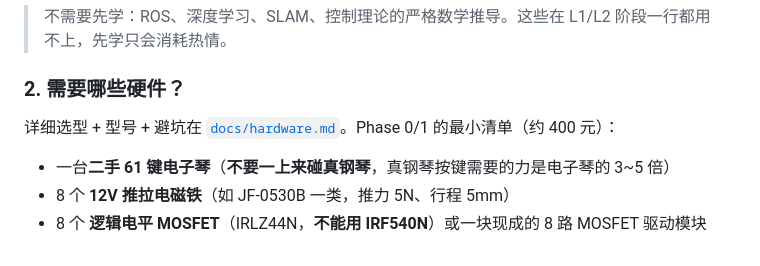
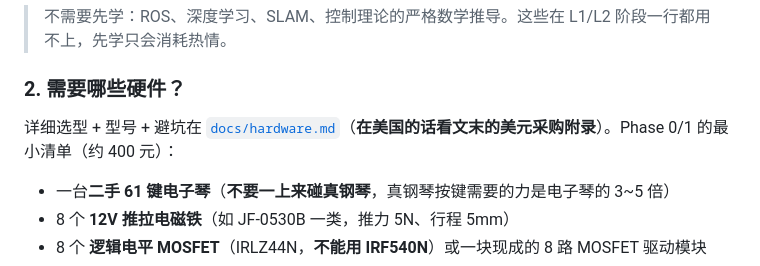
Before and after one commit to Yutianmusicstudio/learning_Robot, a Markdown page: README.md, the part around the change. Rendered like a GitHub page.

```diff
--- a/README.md
+++ b/README.md
@@ -57,7 +57,7 @@ Phase 5  感知与智能          长期   —— 摄像头读谱、力反馈、
 
 ### 2. 需要哪些硬件？
 
-详细选型 + 型号 + 避坑在 [`docs/hardware.md`](docs/hardware.md)。Phase 0/1 的最小清单（约 400 元）：
+详细选型 + 型号 + 避坑在 [`docs/hardware.md`](docs/hardware.md)（**在美国的话看文末的美元采购附录**）。Phase 0/1 的最小清单（约 400 元）：
 
 - 一台**二手 61 键电子琴**（**不要一上来碰真钢琴**，真钢琴按键需要的力是电子琴的 3~5 倍）
 - 8 个 **12V 推拉电磁铁**（如 JF-0530B 一类，推力 5N、行程 5mm）
```
Also changed, not shown: docs/hardware.md (+102 -0 lines).
